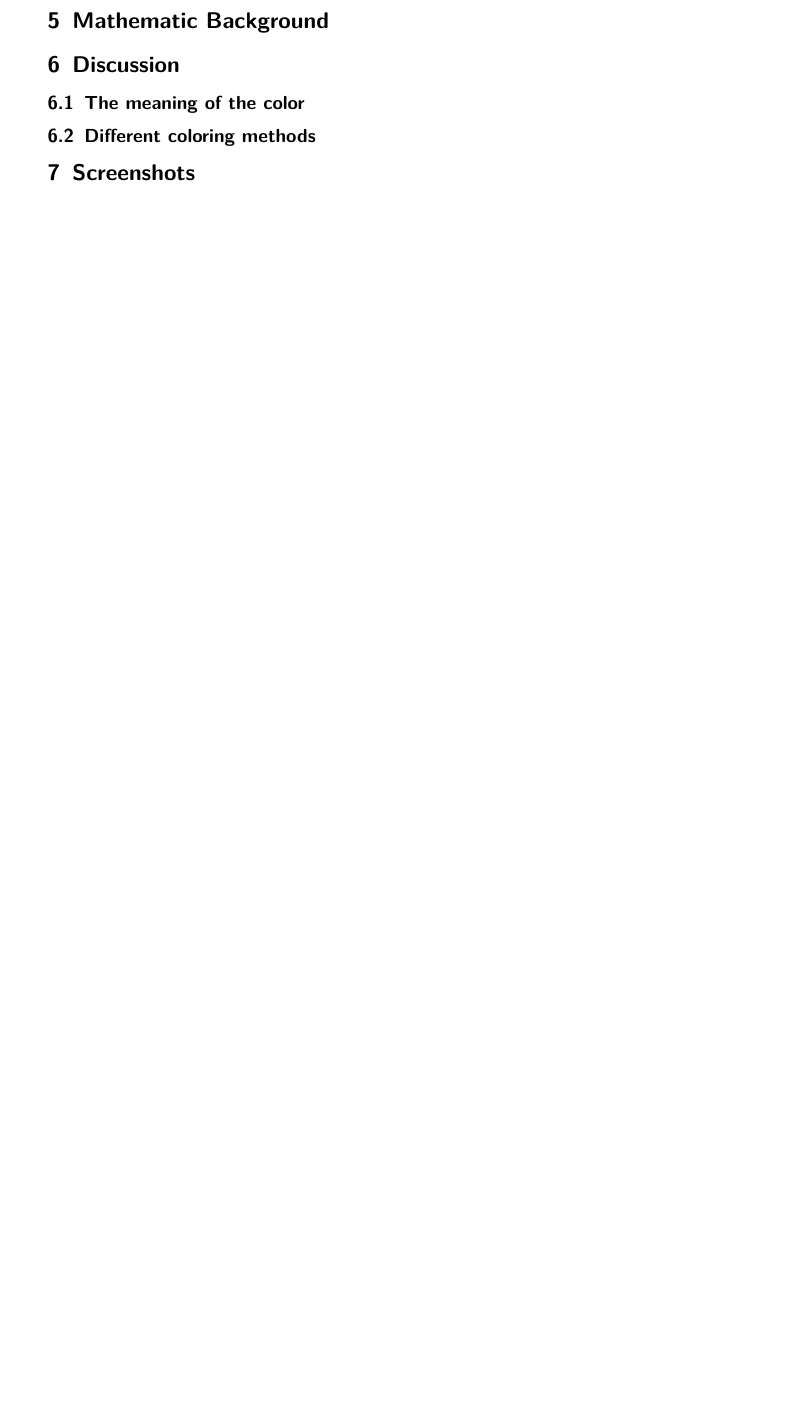
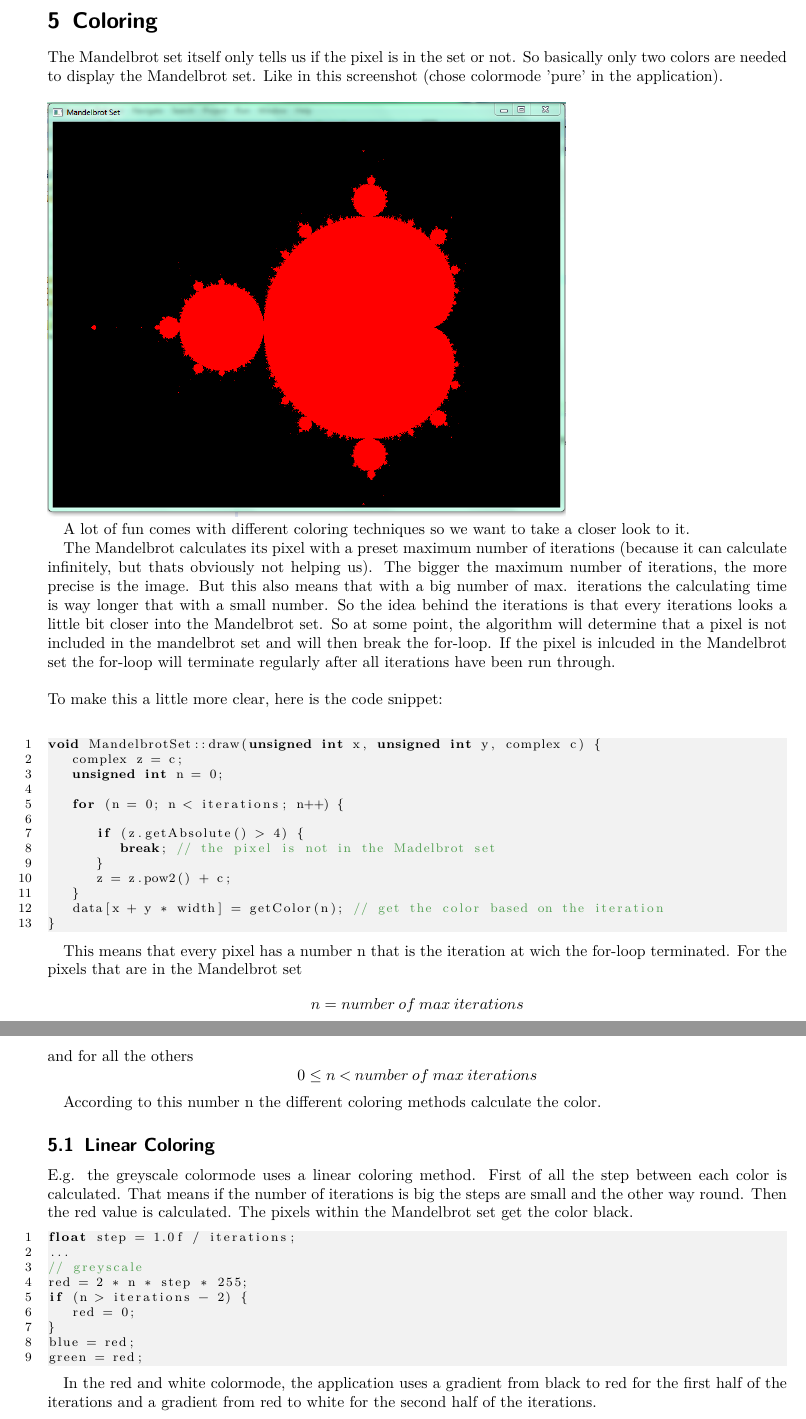
Before and after one commit to sauce-code/fractal, a LaTeX document (MandelbrotReport/mandelbrotReport.tex): part of page 4 of 4 before the commit and two parts of pages 4 and 5 of 7 after it, the two joined at a grey line, cut at the place of the change, the shorter picture padded with empty space. Compiled offline with pdfLaTeX.

Commit message:
extend report

```diff
--- a/MandelbrotReport/mandelbrotReport.tex
+++ b/MandelbrotReport/mandelbrotReport.tex
@@ -127,3 +127,59 @@ public:
 The Main.cpp puts it all together. It sets up the OpenGl / freeglut environment, handles mouse event and the menus and starts the drawing of the sets. \\\\
 When clicking on an option of the menu the program often needs to know where the mouse is right now to calculate with the right coordinates. For this purpose the application is using the passive motion function that glut offers. It always saves the current mouse coordinates in the global struct.
 
+\section{Coloring}
+The Mandelbrot set itself only tells us if the pixel is in the set or not. So basically only two colors are needed to display the Mandelbrot set. Like in this screenshot (chose colormode 'pure' in the application). \\\\
+\includegraphics[width=0.7\textwidth]{screeniePure}
+
+A lot of fun comes with different coloring techniques so we want to take a closer look to it.
+
+The Mandelbrot calculates its pixel with a preset maximum number of iterations (because it can calculate infinitely, but thats obviously not helping us). The bigger the maximum number of iterations, the more precise is the image. But this also means that with a big number of max. iterations the calculating time is way longer that with a small number. So the idea behind the iterations is that every iterations looks a little bit closer into the Mandelbrot set. So at some point, the algorithm will determine that a pixel is not included in the mandelbrot set and will then break the for-loop. If the pixel is inlcuded in the Mandelbrot set the for-loop will terminate regularly after all iterations have been run through.\\ \\
+To make this a little more clear, here is the code snippet:\\
+
+\begin{lstlisting}
+void MandelbrotSet::draw(unsigned int x, unsigned int y, complex c) {
+	complex z = c;
+	unsigned int n = 0;
+
+	for (n = 0; n < iterations; n++) {
+
+		if (z.getAbsolute() > 4) {
+			break; // the pixel is not in the Madelbrot set
+		}
+		z = z.pow2() + c;
+	}
+	data[x + y * width] = getColor(n); // get the color based on the iteration
+}
+\end{lstlisting}
+
+This means that every pixel has a number n that is the iteration at wich the for-loop terminated.
+For the pixels that are in the Mandelbrot set
+\begin{displaymath}
+n = number \: of \: max \: iterations
+\end{displaymath}
+and for all the others
+\begin{displaymath}
+0 \leq n  \: \textless \: number \: of \: max \: iterations
+\end{displaymath}
+
+According to this number n the different coloring methods calculate the color.
+
+\subsection{Linear Coloring}
+E.g. the greyscale colormode uses a linear coloring method.
+First of all the step between each color is calculated. That means if the number of iterations is big the steps are small and the other way round. Then the red value is calculated. The pixels within the Mandelbrot set get the color black.
+
+\begin{lstlisting}
+float step = 1.0f / iterations;
+...
+// greyscale
+red = 2 * n * step * 255;
+if (n > iterations - 2) {
+	red = 0;
+}
+blue = red;
+green = red;
+\end{lstlisting}
+
+In the red and white colormode, the application uses a gradient from black to red for the first half of the iterations and a gradient from red to white for the second half of the iterations.
+\begin{lstlisting}
+red = 2 * n * step * 255;
@@ -130,3 +236,2 @@ When clicking on an option of the menu the program often needs to know where the
 \section{Mathematic Background}
 \section{Discussion}
-\subsection{The meaning of the color}
@@ -134,4 +242,3 @@ When clicking on an option of the menu the program often needs to know where the
 
-\subsection{Different coloring methods}
+This means that the red pixels that look like roots of a tree tell us that there is a boarder some where close to them. So if we zoom in deep enough we will find a part of the Mandelbrot set there as well. \\
 
-\section{Screenshots}
```
Also changed, not shown: MandelbrotReport/mandelbrotReport.pdf, MandelbrotReport/screenie2.png (added), MandelbrotReport/screenie3.png (added), MandelbrotReport/screenie4.png (added), MandelbrotReport/screenie5.png (added), MandelbrotReport/screenie6.png (added), MandelbrotReport/screenie7.png (added), MandelbrotReport/screenie8.png (added), MandelbrotReport/screeniePure.png (added), MandelbrotReport/mandelbrotReport.tex (58 more changed lines), 3 other files.
